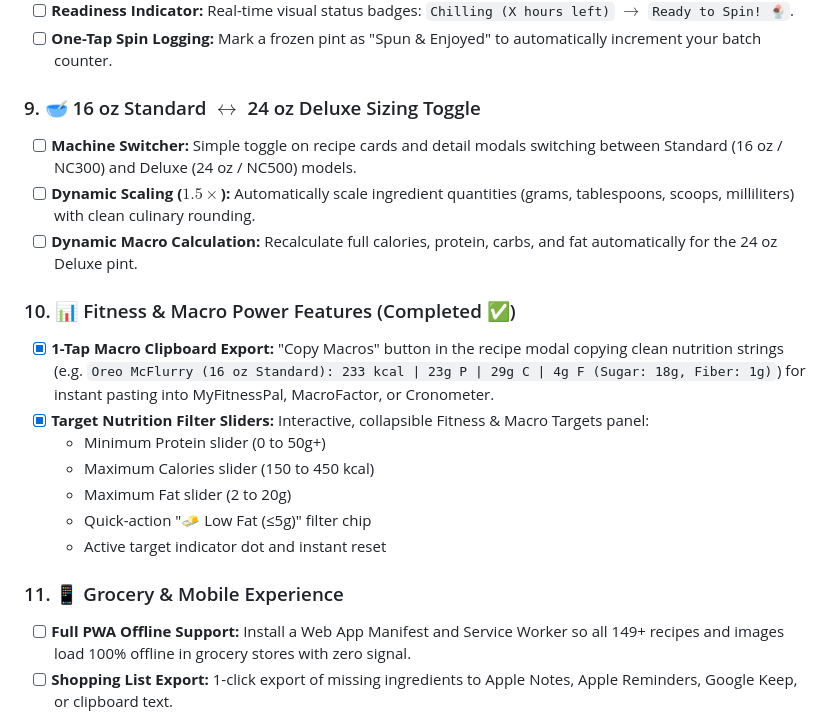
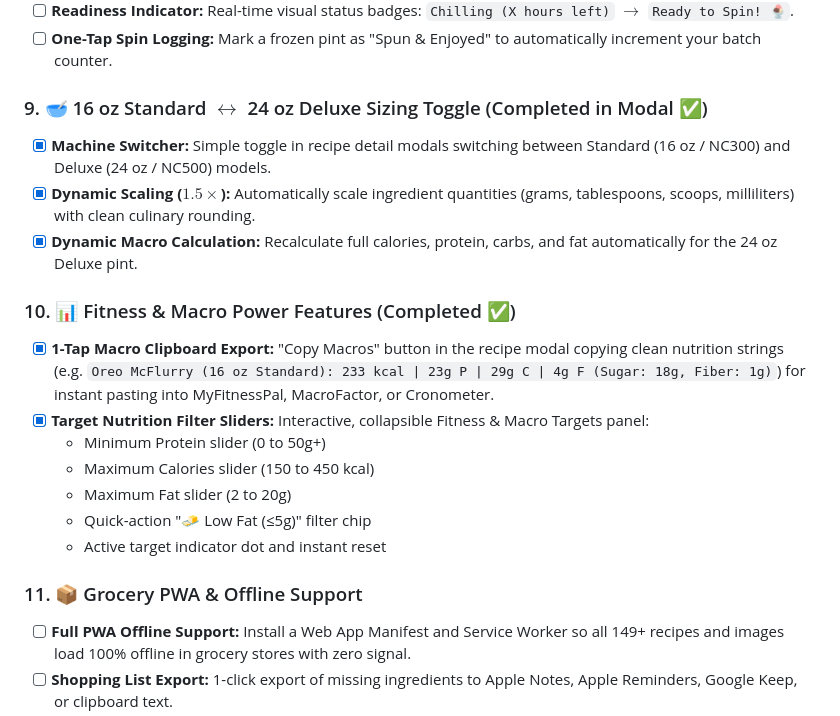
Before and after one commit to ahumpo7/creami-cravings, a Markdown page: ROADMAP.md, the part around one of its changes. GitHub-like rendering.

```diff
--- a/ROADMAP.md
+++ b/ROADMAP.md
@@ -49,10 +49,10 @@ A prioritized checklist of fixes, features, and refinements for the Creami Cravi
 - [ ] **Readiness Indicator:** Real-time visual status badges: `Chilling (X hours left)` $\rightarrow$ `Ready to Spin! 🍨`.
 - [ ] **One-Tap Spin Logging:** Mark a frozen pint as "Spun & Enjoyed" to automatically increment your batch counter.
 
-### 9. 🥣 16 oz Standard $\leftrightarrow$ 24 oz Deluxe Sizing Toggle
-- [ ] **Machine Switcher:** Simple toggle on recipe cards and detail modals switching between Standard (16 oz / NC300) and Deluxe (24 oz / NC500) models.
-- [ ] **Dynamic Scaling ($1.5\times$):** Automatically scale ingredient quantities (grams, tablespoons, scoops, milliliters) with clean culinary rounding.
-- [ ] **Dynamic Macro Calculation:** Recalculate full calories, protein, carbs, and fat automatically for the 24 oz Deluxe pint.
+### 9. 🥣 16 oz Standard $\leftrightarrow$ 24 oz Deluxe Sizing Toggle (Completed in Modal ✅)
+- [x] **Machine Switcher:** Simple toggle in recipe detail modals switching between Standard (16 oz / NC300) and Deluxe (24 oz / NC500) models.
+- [x] **Dynamic Scaling ($1.5\times$):** Automatically scale ingredient quantities (grams, tablespoons, scoops, milliliters) with clean culinary rounding.
+- [x] **Dynamic Macro Calculation:** Recalculate full calories, protein, carbs, and fat automatically for the 24 oz Deluxe pint.
 
 ### 10. 📊 Fitness & Macro Power Features (Completed ✅)
 - [x] **1-Tap Macro Clipboard Export:** "Copy Macros" button in the recipe modal copying clean nutrition strings (e.g. `Oreo McFlurry (16 oz Standard): 233 kcal | 23g P | 29g C | 4g F (Sugar: 18g, Fiber: 1g)`) for instant pasting into MyFitnessPal, MacroFactor, or Cronometer.
@@ -63,7 +63,7 @@ A prioritized checklist of fixes, features, and refinements for the Creami Cravi
   - Quick-action "🧈 Low Fat (≤5g)" filter chip
   - Active target indicator dot and instant reset
 
-### 11. 📱 Grocery & Mobile Experience
+### 11. 📦 Grocery PWA & Offline Support
 - [ ] **Full PWA Offline Support:** Install a Web App Manifest and Service Worker so all 149+ recipes and images load 100% offline in grocery stores with zero signal.
 - [ ] **Shopping List Export:** 1-click export of missing ingredients to Apple Notes, Apple Reminders, Google Keep, or clipboard text.
 
```
Also changed, not shown: other parts of ROADMAP.md (+22 -0 lines).
